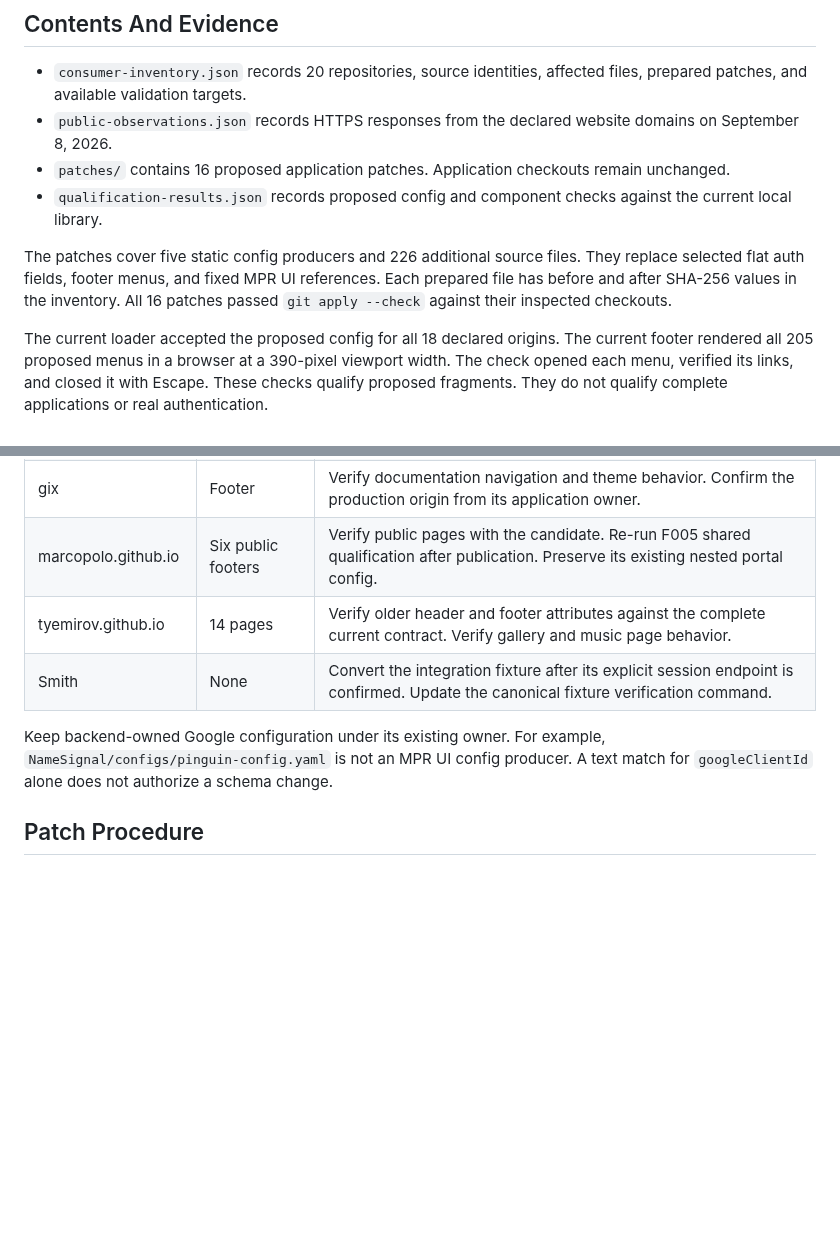
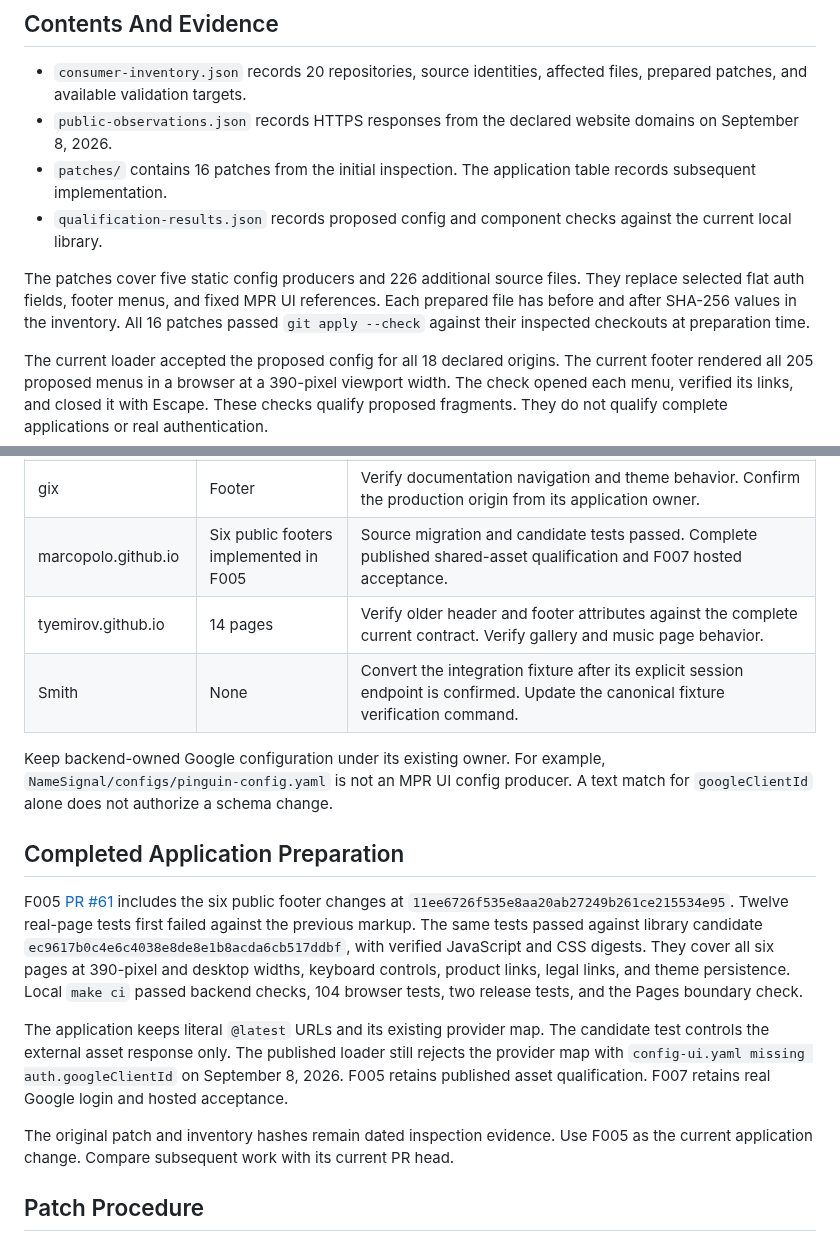
Before and after one commit to MarcoPoloResearchLab/mpr-ui, a Markdown page: docs/i009/README.md, 2 parts joined by grey strips. Rendered like a GitHub page; blank space fills up the shorter version.

Commit message:
Record I009 portal application migration evidence

```diff
--- a/docs/i009/README.md
+++ b/docs/i009/README.md
@@ -8,13 +8,13 @@ The user owns production release, publication, and deployment.
 
 - `consumer-inventory.json` records 20 repositories, source identities, affected files, prepared patches, and available validation targets.
 - `public-observations.json` records HTTPS responses from the declared website domains on September 8, 2026.
-- `patches/` contains 16 proposed application patches. Application checkouts remain unchanged.
+- `patches/` contains 16 patches from the initial inspection. The application table records subsequent implementation.
 - `qualification-results.json` records proposed config and component checks against the current local library.
 
 The patches cover five static config producers and 226 additional source files.
 They replace selected flat auth fields, footer menus, and fixed MPR UI references.
 Each prepared file has before and after SHA-256 values in the inventory.
-All 16 patches passed `git apply --check` against their inspected checkouts.
+All 16 patches passed `git apply --check` against their inspected checkouts at preparation time.
 
 The current loader accepted the proposed config for all 18 declared origins.
 The current footer rendered all 205 proposed menus in a browser at a 390-pixel viewport width.
@@ -46,13 +46,29 @@ Use each repository's current agent instructions and test-driven sequence.
 | LikeMe | Footer | Verify header, footer, links, theme, and layout. |
 | ctx | None | Inspect current component markup and public asset requests. Confirm the production origin from its application owner. |
 | gix | Footer | Verify documentation navigation and theme behavior. Confirm the production origin from its application owner. |
-| marcopolo.github.io | Six public footers | Verify public pages with the candidate. Re-run F005 shared qualification after publication. Preserve its existing nested portal config. |
+| marcopolo.github.io | Six public footers implemented in F005 | Source migration and candidate tests passed. Complete published shared-asset qualification and F007 hosted acceptance. |
 | tyemirov.github.io | 14 pages | Verify older header and footer attributes against the complete current contract. Verify gallery and music page behavior. |
 | Smith | None | Convert the integration fixture after its explicit session endpoint is confirmed. Update the canonical fixture verification command. |
 
 Keep backend-owned Google configuration under its existing owner.
 For example, `NameSignal/configs/pinguin-config.yaml` is not an MPR UI config producer.
 A text match for `googleClientId` alone does not authorize a schema change.
+
+## Completed Application Preparation
+
+F005 [PR #61](https://github.com/MarcoPoloResearchLab/marcopolo.github.io/pull/61) includes the six public footer changes at `11ee6726f535e8aa20ab27249b261ce215534e95`.
+Twelve real-page tests first failed against the previous markup.
+The same tests passed against library candidate `ec9617b0c4e6c4038e8de8e1b8acda6cb517ddbf`, with verified JavaScript and CSS digests.
+They cover all six pages at 390-pixel and desktop widths, keyboard controls, product links, legal links, and theme persistence.
+Local `make ci` passed backend checks, 104 browser tests, two release tests, and the Pages boundary check.
+
+The application keeps literal `@latest` URLs and its existing provider map.
+The candidate test controls the external asset response only.
+The published loader still rejects the provider map with `config-ui.yaml missing auth.googleClientId` on September 8, 2026.
+F005 retains published asset qualification. F007 retains real Google login and hosted acceptance.
+
+The original patch and inventory hashes remain dated inspection evidence.
+Use F005 as the current application change. Compare subsequent work with its current PR head.
 
 ## Patch Procedure
 
```
